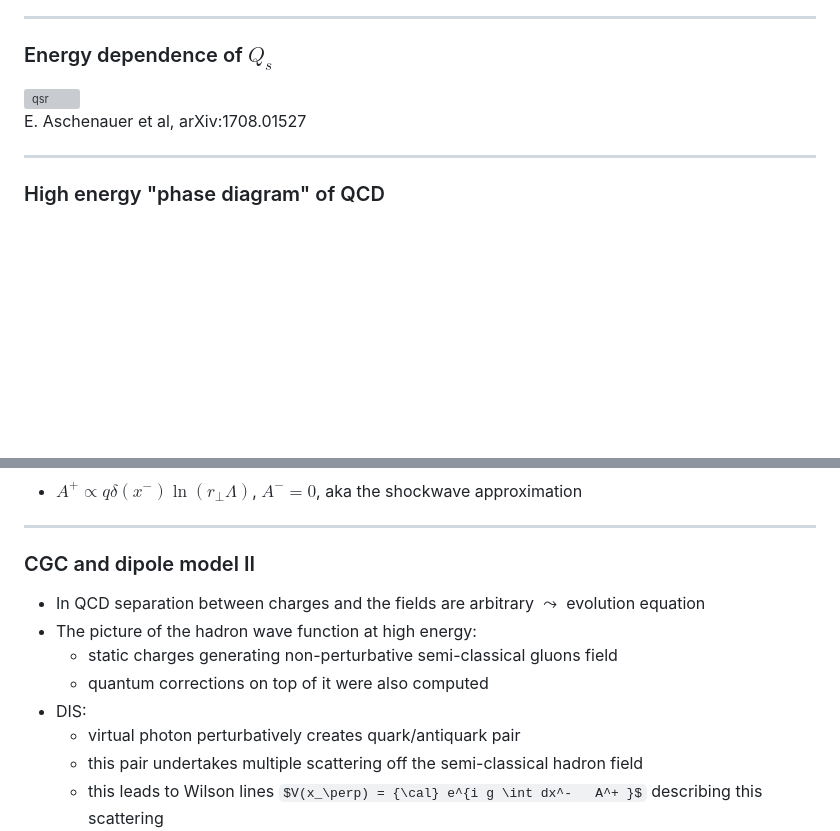
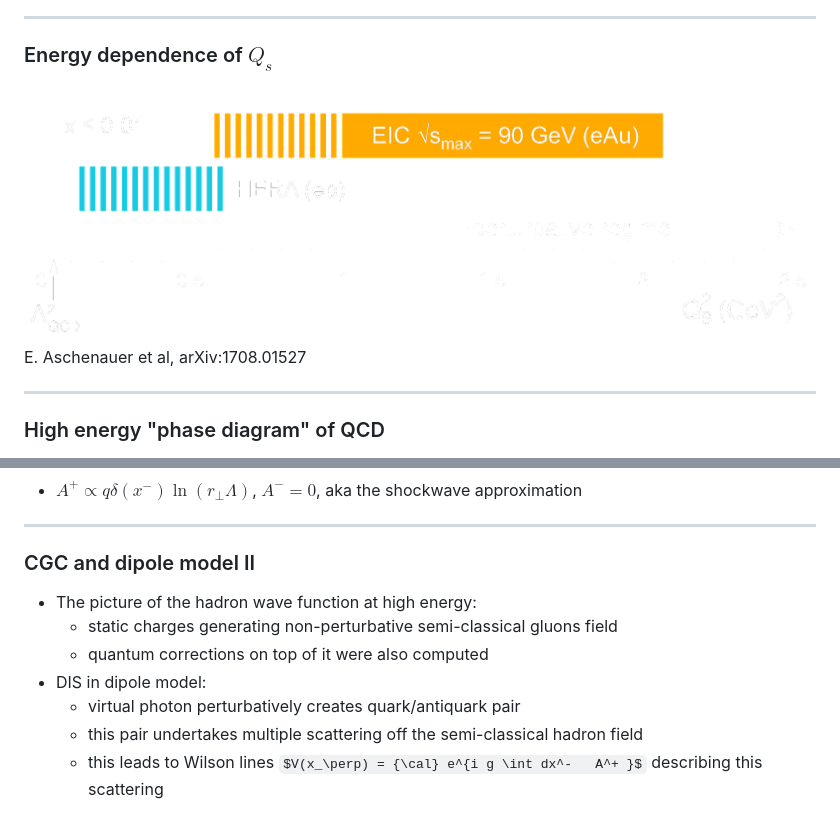
Before and after one commit to vskokov/APSCGC, a Markdown page: slides.md, 2 parts joined by grey strips. Rendered like a GitHub page; pictures changed too: img/QsReach.pdf.png; some formulas as TeX source; blank space fills up the shorter version; grey boxes are pictures that could not be loaded.

Commit message:
iclose to final version

```diff
--- a/slides.md
+++ b/slides.md
@@ -210,7 +210,7 @@ Jalilian-Marian-Iancu-McLerran-Weigert-Leonidov-Kovner, '97-'02
 ### Energy dependence of $Q_s$
 
 <div style="text-align: center;">
-<img src="img/qsr.pdf.png" alt="qsr" style="width: 100%;">
+  <img src="img/QsReach.pdf.png" alt="qsr" style="width: 100%;">
 </div>
 
 <div class="cite">
@@ -370,11 +370,11 @@ H. Mantysaari & P. Zurita, '18
 
 ### CGC and dipole model II
 
-- In QCD separation between charges and the fields are arbitrary $\leadsto$ evolution equation
+<!--- - In QCD separation between charges and the fields are arbitrary $\leadsto$ evolution equation -->
 - <span style="color:  #ff6b35;">  The picture of the hadron wave function at high energy: </span>
   - static charges generating non-perturbative semi-classical gluons field
   - quantum corrections on top of it were also computed
-- <span style="color:  #ff6b35;">  DIS: </span>
+- <span style="color:  #ff6b35;">  DIS in dipole model: </span>
   - virtual photon perturbatively creates quark/antiquark pair
   - this pair  undertakes  multiple scattering off the semi-classical hadron field
   - this leads to Wilson lines $V(x_\perp) = {\cal} e^{i g \int dx^-   A^+ }$ describing this scattering
```
